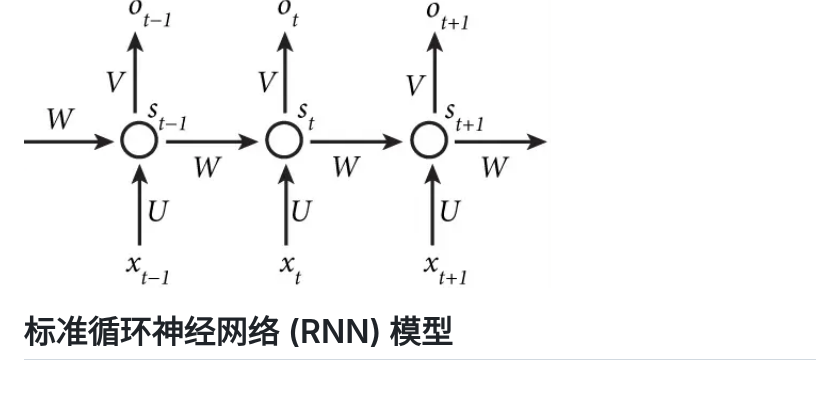
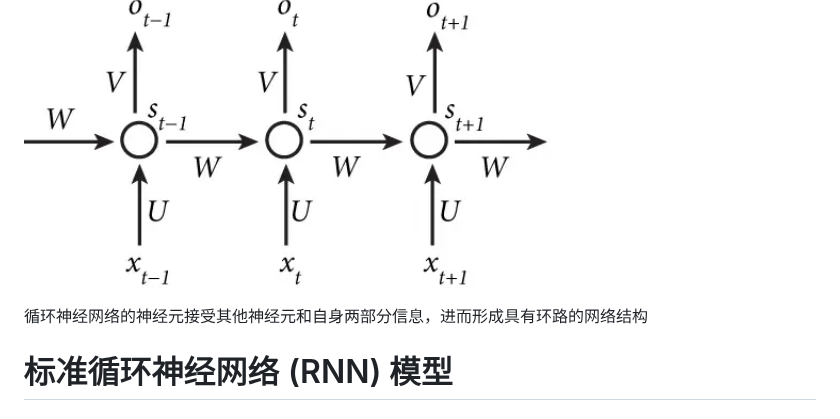
Before and after one commit to chai-mi/note, a Markdown page: 人工智能基础与应用/10.循环神经网络.md, the part around the change. Drawn GitHub-style; blank space fills up the shorter version.

```diff
--- a/人工智能基础与应用/10.循环神经网络.md
+++ b/人工智能基础与应用/10.循环神经网络.md
@@ -11,6 +11,8 @@ S_t=f(U \cdot X_t + W \cdot S_{t-1})
 $$
 
 ![循环神经网络原理](./image/循环神经网络原理.png)
+
+循环神经网络的神经元接受其他神经元和自身两部分信息，进而形成具有环路的网络结构
 
 # 标准循环神经网络 (RNN) 模型
 
```
Also changed, not shown: 人工智能基础与应用/9.卷积神经网络.md (+1 -1 lines).
